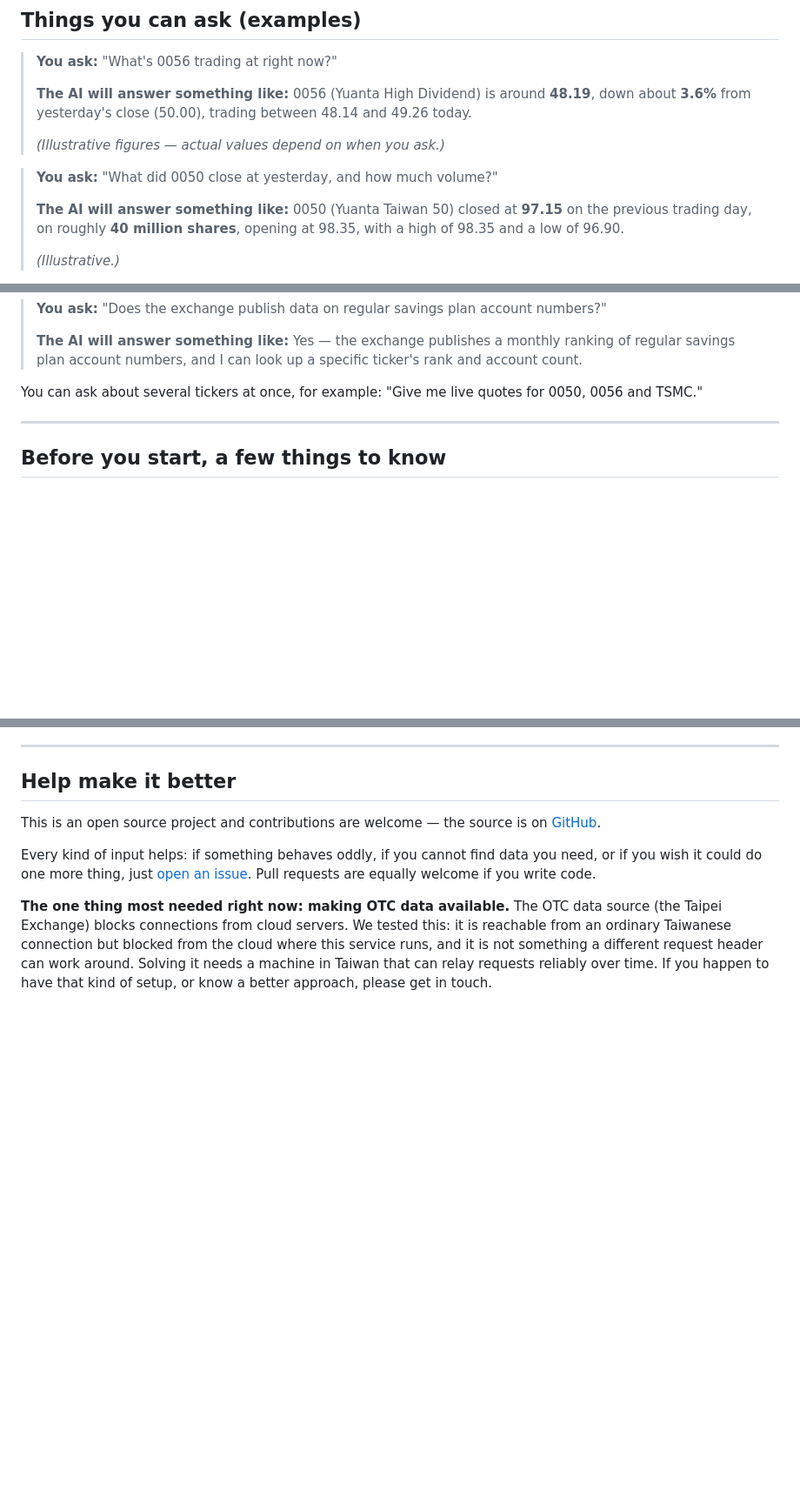
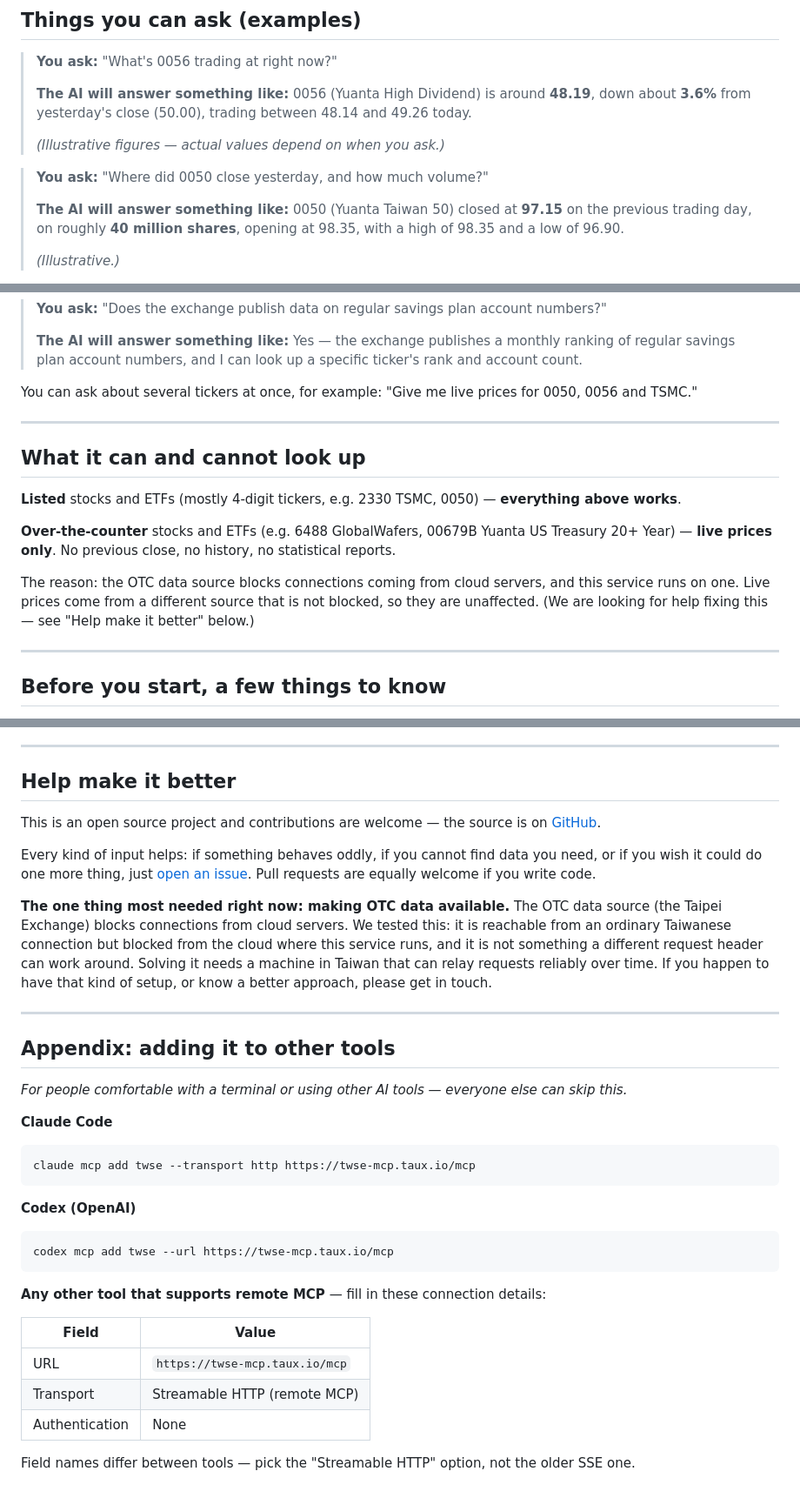
Before and after one commit to taux-io/twse-mcp, a Markdown page: README.en.md, 3 parts joined by grey strips. Shown at 87% size. GitHub-like rendering; blank space fills up the shorter version.

````diff
--- a/README.en.md
+++ b/README.en.md
@@ -102,7 +102,7 @@ older SSE one.
 >
 > *(Illustrative figures — actual values depend on when you ask.)*
 
-> **You ask:** "What did 0050 close at yesterday, and how much volume?"
+> **You ask:** "Where did 0050 close yesterday, and how much volume?"
 >
 > **The AI will answer something like:** 0050 (Yuanta Taiwan 50) closed at **97.15**
 > on the previous trading day, on roughly **40 million shares**, opening at 98.35,
@@ -125,8 +125,24 @@ older SSE one.
 > ranking of regular savings plan account numbers, and I can look up a specific
 > ticker's rank and account count.
 
-You can ask about several tickers at once, for example: "Give me live quotes for
+You can ask about several tickers at once, for example: "Give me live prices for
 0050, 0056 and TSMC."
+
+---
+
+## What it can and cannot look up
+
+**Listed** stocks and ETFs (mostly 4-digit tickers, e.g. 2330 TSMC, 0050) —
+**everything above works**.
+
+**Over-the-counter** stocks and ETFs (e.g. 6488 GlobalWafers, 00679B Yuanta US
+Treasury 20+ Year) — **live prices only**. No previous close, no history, no
+statistical reports.
+
+The reason: the OTC data source blocks connections coming from cloud servers,
+and this service runs on one. Live prices come from a different source that is
+not blocked, so they are unaffected.
+(We are looking for help fixing this — see "Help make it better" below.)
 
 ---
 
@@ -156,3 +172,33 @@ from the cloud where this service runs, and it is not something a different
 request header can work around. Solving it needs a machine in Taiwan that can
 relay requests reliably over time. If you happen to have that kind of setup, or
 know a better approach, please get in touch.
+
+---
+
+## Appendix: adding it to other tools
+
+*For people comfortable with a terminal or using other AI tools — everyone else
+can skip this.*
+
+**Claude Code**
+
+```
+claude mcp add twse --transport http https://twse-mcp.taux.io/mcp
+```
+
+**Codex (OpenAI)**
+
+```
+codex mcp add twse --url https://twse-mcp.taux.io/mcp
+```
+
+**Any other tool that supports remote MCP** — fill in these connection details:
+
+| Field | Value |
+|---|---|
+| URL | `https://twse-mcp.taux.io/mcp` |
+| Transport | Streamable HTTP (remote MCP) |
+| Authentication | None |
+
+Field names differ between tools — pick the "Streamable HTTP" option, not the
+older SSE one.
````
Also changed, not shown: other parts of README.en.md (+56 -56 lines), README.md (+91 -51 lines).
